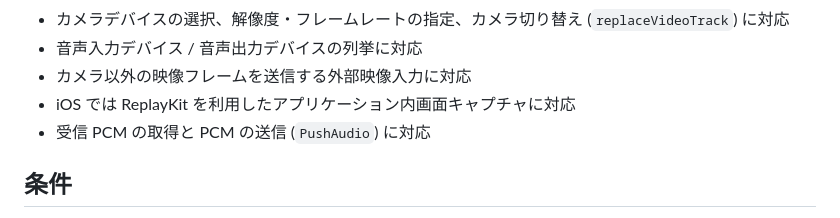
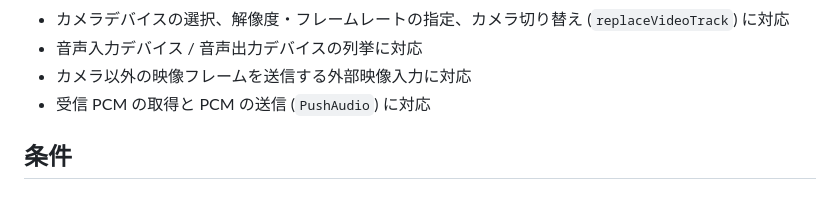
Before and after one commit to shiguredo/sora-flutter-sdk, a Markdown page: README.md, the part around the change. Drawn GitHub-style.

Commit message:
README から非公開の画面キャプチャ記載を削除する

```diff
--- a/README.md
+++ b/README.md
@@ -46,7 +46,6 @@ Please read <https://github.com/shiguredo/oss/blob/master/README.en.md> before u
 - カメラデバイスの選択、解像度・フレームレートの指定、カメラ切り替え (`replaceVideoTrack`) に対応
 - 音声入力デバイス / 音声出力デバイスの列挙に対応
 - カメラ以外の映像フレームを送信する外部映像入力に対応
-- iOS では ReplayKit を利用したアプリケーション内画面キャプチャに対応
 - 受信 PCM の取得と PCM の送信 (`PushAudio`) に対応
 
 ## 条件
```
